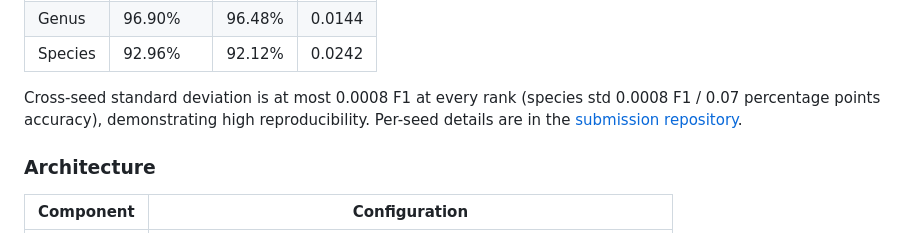
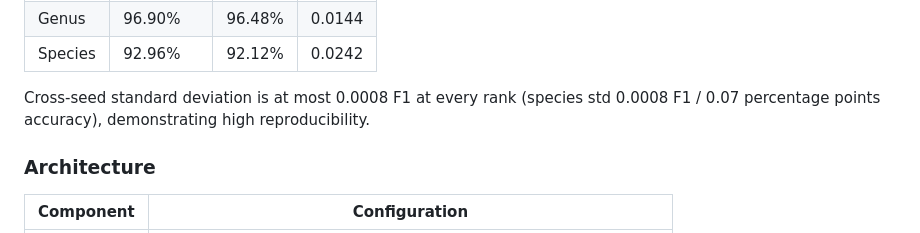
Before and after one commit to systems-genomics-lab/deeptaxa, a Markdown page: README.md, the part around the change. Rendered like a GitHub page.

Commit message:
Remove link to the submission repository from the README

```diff
--- a/README.md
+++ b/README.md
@@ -42,7 +42,7 @@ The published HybridCNNBERT checkpoint achieves the following on 69,335 held-out
 | Genus | 96.90% | 96.48% | 0.0144 |
 | Species | 92.96% | 92.12% | 0.0242 |
 
-Cross-seed standard deviation is at most 0.0008 F1 at every rank (species std 0.0008 F1 / 0.07 percentage points accuracy), demonstrating high reproducibility. Per-seed details are in the [submission repository](https://github.com/ahmedmoustafa/deeptaxa-submission).
+Cross-seed standard deviation is at most 0.0008 F1 at every rank (species std 0.0008 F1 / 0.07 percentage points accuracy), demonstrating high reproducibility.
 
 ### Architecture
 
```
